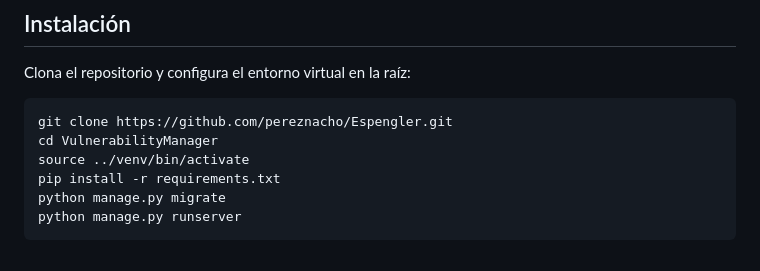
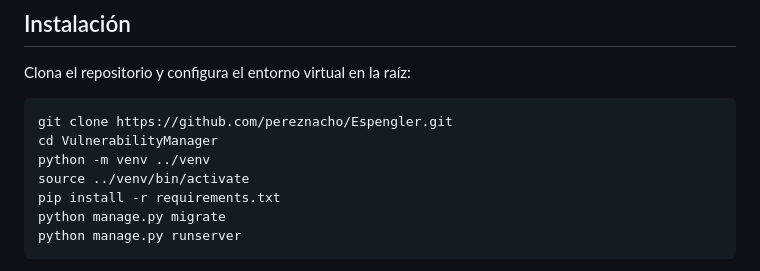
Before and after one commit to pereznacho/Espengler, a Markdown page: README.md, the part around the change. Rendered like a GitHub page.

````diff
--- a/README.md
+++ b/README.md
@@ -22,6 +22,7 @@ Clona el repositorio y configura el entorno virtual en la raíz:
 ```bash
 git clone https://github.com/pereznacho/Espengler.git
 cd VulnerabilityManager
+python -m venv ../venv
 source ../venv/bin/activate
 pip install -r requirements.txt
 python manage.py migrate
````
